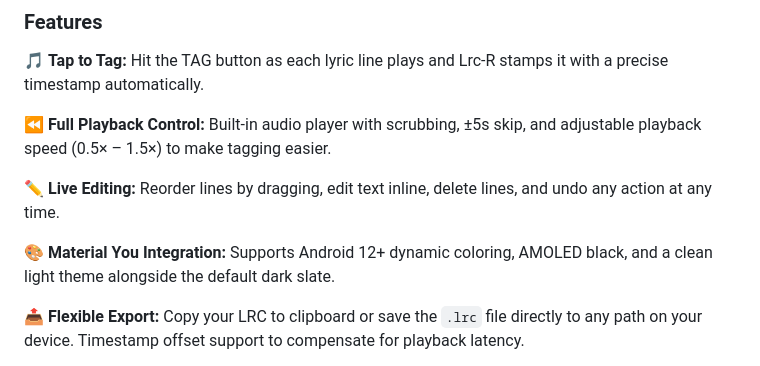
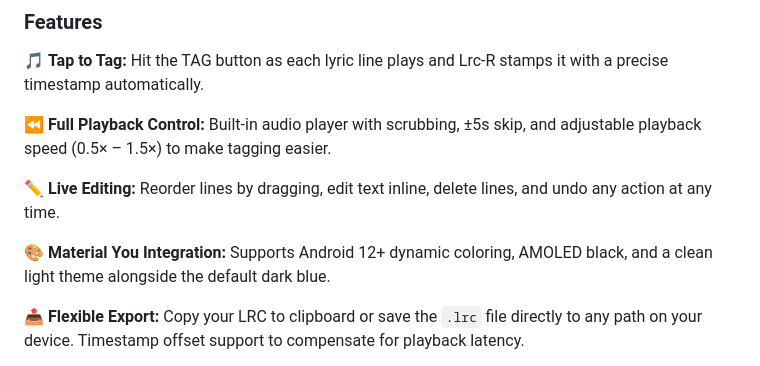
Before and after one commit to resurrectdev1/Lrc-R, a Markdown page: README.md, the part around the change. Drawn GitHub-style.

Commit message:
Fix theme color description in README
Updated the theme description to specify 'dark blue' instead of 'dark slate'.

```diff
--- a/README.md
+++ b/README.md
@@ -25,7 +25,7 @@ Simply open Lrc-R and load your audio file, then paste or import your lyrics. Hi
 
 ✏️ **Live Editing:** Reorder lines by dragging, edit text inline, delete lines, and undo any action at any time.
 
-🎨 **Material You Integration:** Supports Android 12+ dynamic coloring, AMOLED black, and a clean light theme alongside the default dark slate.
+🎨 **Material You Integration:** Supports Android 12+ dynamic coloring, AMOLED black, and a clean light theme alongside the default dark blue.
 
 📤 **Flexible Export:** Copy your LRC to clipboard or save the `.lrc` file directly to any path on your device. Timestamp offset support to compensate for playback latency.
 
```
